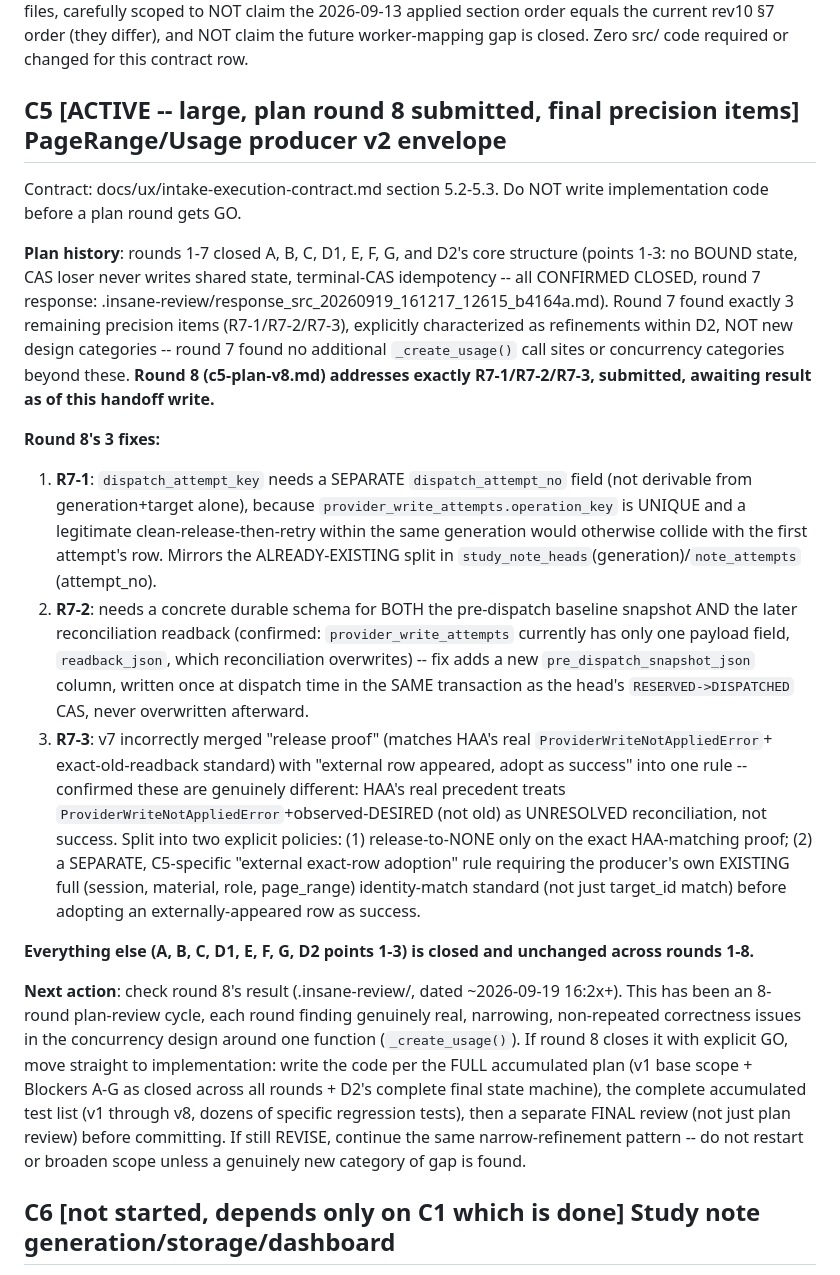
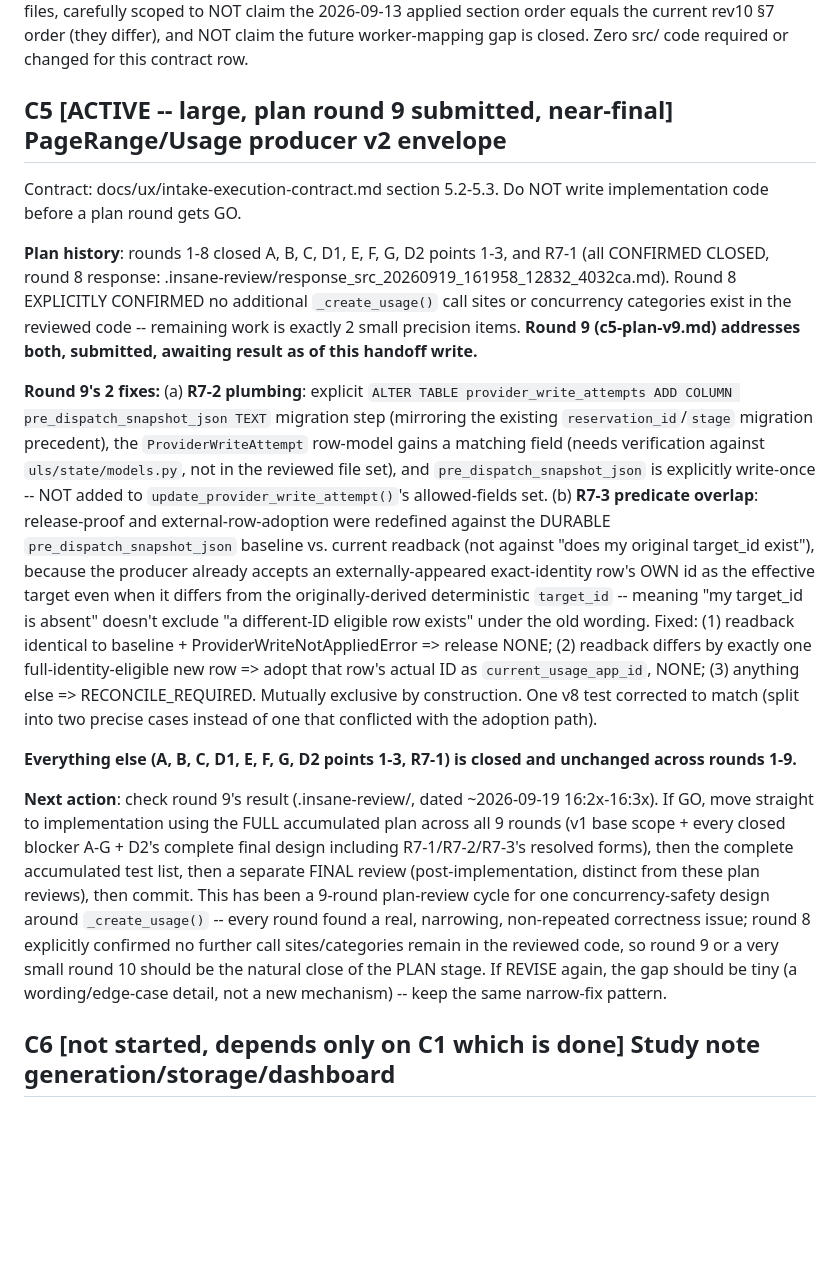
Before and after one commit to Just-Simple0/Syllva, a Markdown page: handoff.md, the part around the change. Rendered like a GitHub page; blank space fills up the shorter version.

Commit message:
docs: C5 plan round 8 findings (2 final precision items) in handoff.md

```diff
--- a/handoff.md
+++ b/handoff.md
@@ -30,48 +30,45 @@ a "Live status" note in the same two operator-guide files, carefully scoped to N
 applied section order equals the current rev10 §7 order (they differ), and NOT claim the future
 worker-mapping gap is closed. Zero src/ code required or changed for this contract row.
 
-## C5 [ACTIVE -- large, plan round 8 submitted, final precision items] PageRange/Usage producer v2 envelope
+## C5 [ACTIVE -- large, plan round 9 submitted, near-final] PageRange/Usage producer v2 envelope
 Contract: docs/ux/intake-execution-contract.md section 5.2-5.3. Do NOT write implementation code
 before a plan round gets GO.
 
-**Plan history**: rounds 1-7 closed A, B, C, D1, E, F, G, and D2's core structure (points 1-3: no
-BOUND state, CAS loser never writes shared state, terminal-CAS idempotency -- all CONFIRMED CLOSED,
-round 7 response: .insane-review/response_src_20260919_161217_12615_b4164a.md). Round 7 found exactly
-3 remaining precision items (R7-1/R7-2/R7-3), explicitly characterized as refinements within D2, NOT
-new design categories -- round 7 found no additional `_create_usage()` call sites or concurrency
-categories beyond these. **Round 8 (c5-plan-v8.md) addresses exactly R7-1/R7-2/R7-3, submitted,
-awaiting result as of this handoff write.**
+**Plan history**: rounds 1-8 closed A, B, C, D1, E, F, G, D2 points 1-3, and R7-1 (all CONFIRMED
+CLOSED, round 8 response: .insane-review/response_src_20260919_161958_12832_4032ca.md). Round 8
+EXPLICITLY CONFIRMED no additional `_create_usage()` call sites or concurrency categories exist in the
+reviewed code -- remaining work is exactly 2 small precision items. **Round 9 (c5-plan-v9.md)
+addresses both, submitted, awaiting result as of this handoff write.**
 
-**Round 8's 3 fixes:**
-1. **R7-1**: `dispatch_attempt_key` needs a SEPARATE `dispatch_attempt_no` field (not derivable from
-   generation+target alone), because `provider_write_attempts.operation_key` is UNIQUE and a legitimate
-   clean-release-then-retry within the same generation would otherwise collide with the first attempt's
-   row. Mirrors the ALREADY-EXISTING split in `study_note_heads`(generation)/`note_attempts`
-   (attempt_no).
-2. **R7-2**: needs a concrete durable schema for BOTH the pre-dispatch baseline snapshot AND the later
-   reconciliation readback (confirmed: `provider_write_attempts` currently has only one payload field,
-   `readback_json`, which reconciliation overwrites) -- fix adds a new
-   `pre_dispatch_snapshot_json` column, written once at dispatch time in the SAME transaction as the
-   head's `RESERVED->DISPATCHED` CAS, never overwritten afterward.
-3. **R7-3**: v7 incorrectly merged "release proof" (matches HAA's real `ProviderWriteNotAppliedError`+
-   exact-old-readback standard) with "external row appeared, adopt as success" into one rule --
-   confirmed these are genuinely different: HAA's real precedent treats
-   `ProviderWriteNotAppliedError`+observed-DESIRED (not old) as UNRESOLVED reconciliation, not success.
-   Split into two explicit policies: (1) release-to-NONE only on the exact HAA-matching proof; (2) a
-   SEPARATE, C5-specific "external exact-row adoption" rule requiring the producer's own EXISTING full
-   (session, material, role, page_range) identity-match standard (not just target_id match) before
-   adopting an externally-appeared row as success.
+**Round 9's 2 fixes:**
+(a) **R7-2 plumbing**: explicit `ALTER TABLE provider_write_attempts ADD COLUMN
+pre_dispatch_snapshot_json TEXT` migration step (mirroring the existing `reservation_id`/`stage`
+migration precedent), the `ProviderWriteAttempt` row-model gains a matching field (needs verification
+against `uls/state/models.py`, not in the reviewed file set), and `pre_dispatch_snapshot_json` is
+explicitly write-once -- NOT added to `update_provider_write_attempt()`'s allowed-fields set.
+(b) **R7-3 predicate overlap**: release-proof and external-row-adoption were redefined against the
+DURABLE `pre_dispatch_snapshot_json` baseline vs. current readback (not against "does my original
+target_id exist"), because the producer already accepts an externally-appeared exact-identity row's
+OWN id as the effective target even when it differs from the originally-derived deterministic
+`target_id` -- meaning "my target_id is absent" doesn't exclude "a different-ID eligible row exists"
+under the old wording. Fixed: (1) readback identical to baseline + ProviderWriteNotAppliedError =>
+release NONE; (2) readback differs by exactly one full-identity-eligible new row => adopt that row's
+actual ID as `current_usage_app_id`, NONE; (3) anything else => RECONCILE_REQUIRED. Mutually exclusive
+by construction. One v8 test corrected to match (split into two precise cases instead of one that
+conflicted with the adoption path).
 
-**Everything else (A, B, C, D1, E, F, G, D2 points 1-3) is closed and unchanged across rounds 1-8.**
+**Everything else (A, B, C, D1, E, F, G, D2 points 1-3, R7-1) is closed and unchanged across rounds
+1-9.**
 
-**Next action**: check round 8's result (.insane-review/, dated ~2026-09-19 16:2x+). This has been an
-8-round plan-review cycle, each round finding genuinely real, narrowing, non-repeated correctness
-issues in the concurrency design around one function (`_create_usage()`). If round 8 closes it with
-explicit GO, move straight to implementation: write the code per the FULL accumulated plan (v1 base
-scope + Blockers A-G as closed across all rounds + D2's complete final state machine), the complete
-accumulated test list (v1 through v8, dozens of specific regression tests), then a separate FINAL
-review (not just plan review) before committing. If still REVISE, continue the same narrow-refinement
-pattern -- do not restart or broaden scope unless a genuinely new category of gap is found.
+**Next action**: check round 9's result (.insane-review/, dated ~2026-09-19 16:2x-16:3x). If GO, move
+straight to implementation using the FULL accumulated plan across all 9 rounds (v1 base scope + every
+closed blocker A-G + D2's complete final design including R7-1/R7-2/R7-3's resolved forms), then the
+complete accumulated test list, then a separate FINAL review (post-implementation, distinct from these
+plan reviews), then commit. This has been a 9-round plan-review cycle for one concurrency-safety design
+around `_create_usage()` -- every round found a real, narrowing, non-repeated correctness issue; round
+8 explicitly confirmed no further call sites/categories remain in the reviewed code, so round 9 or a
+very small round 10 should be the natural close of the PLAN stage. If REVISE again, the gap should be
+tiny (a wording/edge-case detail, not a new mechanism) -- keep the same narrow-fix pattern.
 
 ## C6 [not started, depends only on C1 which is done] Study note generation/storage/dashboard
 C1 built the durable storage substrate only. Still missing entirely: study-request input
```
